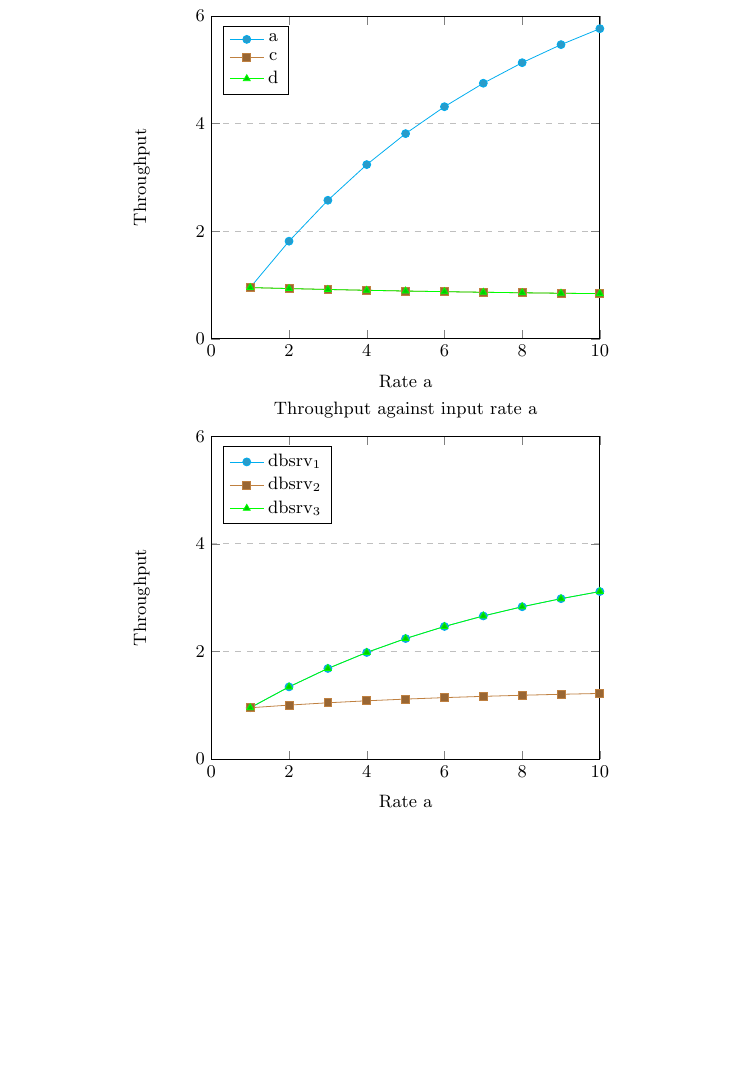
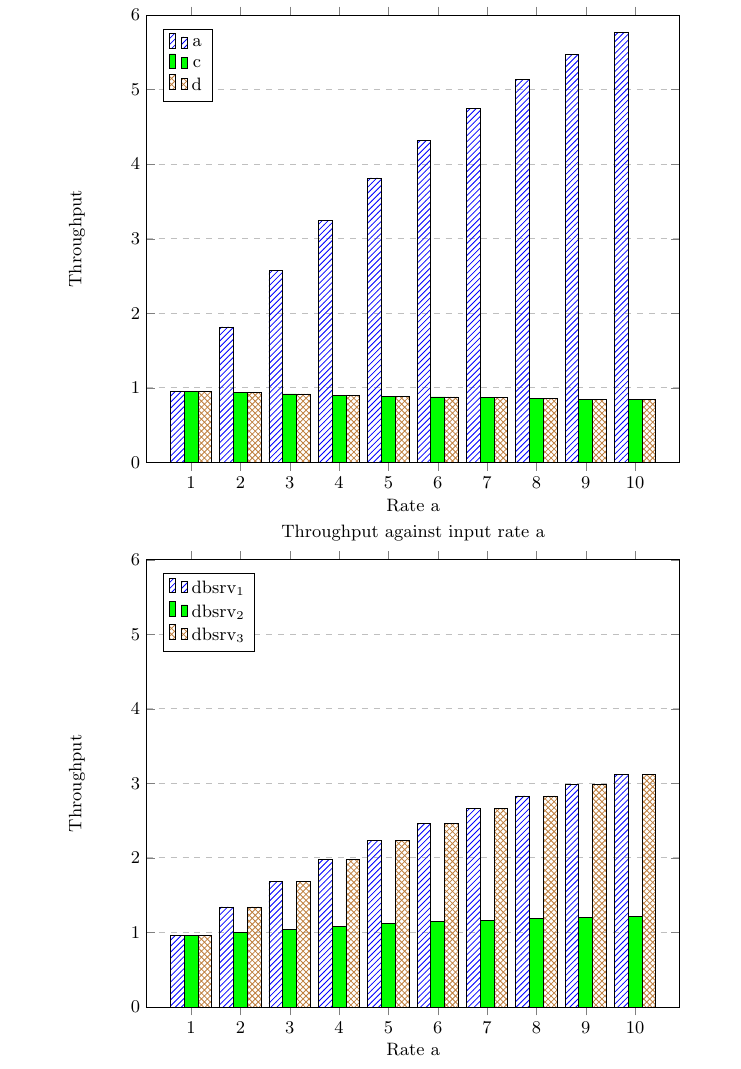
Before and after one commit to sshephard2/skewed-modelling, a LaTeX paper (Reports/Performance modelling of skewed demand in complex systems.tex, which reads Reports/models-components.tex): part of page 13 of 22, cut so that both start at the same text, the shorter picture padded with empty space. Compiled offline with pdfLaTeX.

Commit message:
Change distributed db with replication charts to bar charts

```diff
--- a/Reports/Performance modelling of skewed demand in complex systems.tex
+++ b/Reports/Performance modelling of skewed demand in complex systems.tex
@@ -1,5 +1,6 @@
 \documentclass[runningheads]{llncs}
 \usepackage{graphicx,amssymb,pepa,pgfplots,pgfplotstable}
+\usetikzlibrary{patterns}
 
 \begin{document}
 \title{Performance modelling and simulation of skewed demand in complex systems}
--- a/Reports/models-components.tex
+++ b/Reports/models-components.tex
@@ -172,23 +172,21 @@ See the experimental results in Table \ref{table:ddwr_results}.
 	\begin{tikzpicture}
 	\begin{axis}[
 		title={Throughput against input rate a},
+		width=0.9\textwidth,
+		ybar=0pt,
+		bar width=.02\textwidth,
 		xlabel={Rate a},
 		ylabel={Throughput},
-		xmin=0, xmax=10,
+		xtick=data,
 		ymin=0, ymax=6,
 		legend pos=north west,
 		ymajorgrids=true,
 		grid style=dashed,
-		cycle multiindex* list={
-			mark list*
-				\nextlist
-			cyan,brown,green,blue,red
-		}
 	]
 
-	\addplot table [x index={0}, y index={1}, col sep=comma]{data/ddwr/book_a.csv};
-	\addplot table [x index={0}, y index={1}, col sep=comma]{data/ddwr/book_c.csv};
-	\addplot table [x index={0}, y index={1}, col sep=comma]{data/ddwr/book_d.csv};
+	\addplot [pattern=north east lines, pattern color=blue] table [x index={0}, y index={1}, col sep=comma]{data/ddwr/book_a.csv};
+	\addplot [fill=green] table [x index={0}, y index={1}, col sep=comma]{data/ddwr/book_c.csv};
+	\addplot [pattern=crosshatch, pattern color=brown] table [x index={0}, y index={1}, col sep=comma]{data/ddwr/book_d.csv};
 
 	\legend{a,c,d}
 
@@ -198,23 +196,21 @@ See the experimental results in Table \ref{table:ddwr_results}.
 	\begin{tikzpicture}
 	\begin{axis}[
 		title={Throughput against input rate a},
+		width=0.9\textwidth,
+		ybar=0pt,
+		bar width=.02\textwidth,
 		xlabel={Rate a},
 		ylabel={Throughput},
-		xmin=0, xmax=10,
+		xtick=data,
 		ymin=0, ymax=6,
 		legend pos=north west,
 		ymajorgrids=true,
 		grid style=dashed,
-		cycle multiindex* list={
-			mark list*
-				\nextlist
-			cyan,brown,green,blue,red
-		}
 	]
 
-	\addplot table [x index={0}, y index={1}, col sep=comma]{data/ddwr/dbsrv_1.csv};
-	\addplot table [x index={0}, y index={1}, col sep=comma]{data/ddwr/dbsrv_2.csv};
-	\addplot table [x index={0}, y index={1}, col sep=comma]{data/ddwr/dbsrv_3.csv};
+	\addplot [pattern=north east lines, pattern color=blue] table [x index={0}, y index={1}, col sep=comma]{data/ddwr/dbsrv_1.csv};
+	\addplot [fill=green] table [x index={0}, y index={1}, col sep=comma]{data/ddwr/dbsrv_2.csv};
+	\addplot [pattern=crosshatch, pattern color=brown] table [x index={0}, y index={1}, col sep=comma]{data/ddwr/dbsrv_3.csv};
 
 	\legend{dbsrv\textsubscript{1},dbsrv\textsubscript{2},dbsrv\textsubscript{3}}
 
```
Also changed, not shown: Reports/Performance modelling of skewed demand in complex systems.pdf.
